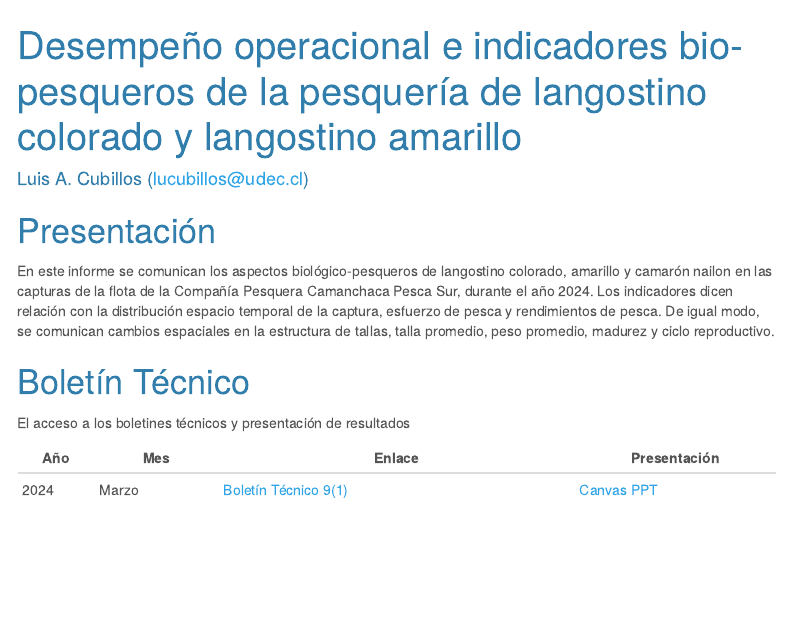
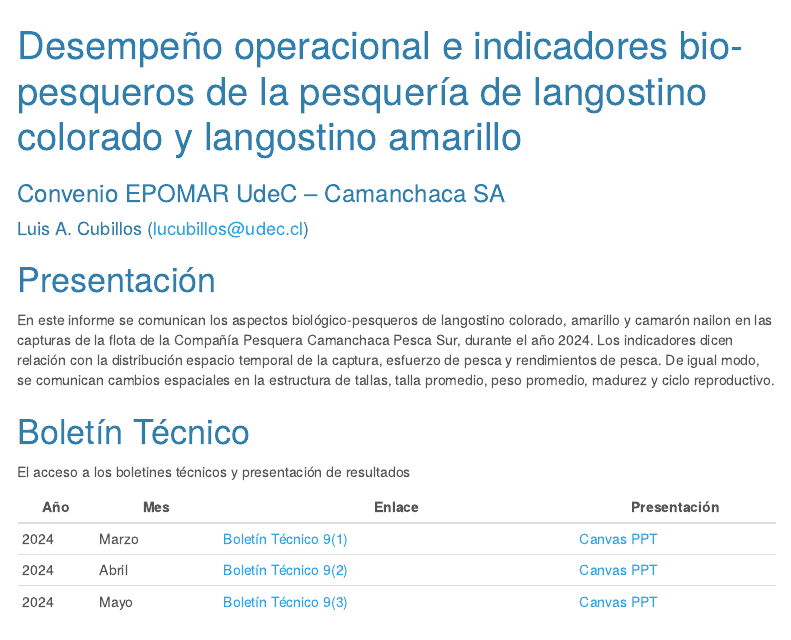
Before and after one commit to LuisACubillos/Indicadores_camanchaca, an R Markdown document (index.Rmd): the page in a window 1100 px wide, from its top. Rendered offline with R 4.5, knitr and Pandoc, with nearby package versions; menus at the side of the page are left out.

Commit message:
agrega index.rmd

```diff
--- a/index.Rmd
+++ b/index.Rmd
@@ -1,5 +1,6 @@
 ---
 title: "Desempeño operacional e indicadores bio-pesqueros de la pesquería de langostino colorado y langostino amarillo"
+subtitle: "Convenio EPOMAR UdeC – Camanchaca SA"
 author: "Luis A. Cubillos (lucubillos@udec.cl)"
 date: ""
 always_allow_html: true
@@ -27,8 +29,9 @@ El acceso a los boletines técnicos y presentación de resultados
 
  Año | Mes    | Enlace                | Presentación
 -----|--------|-----------------------|-------------
-2024 | Marzo  | [Boletín Técnico 9(1)](https://luisacubillos.github.io/Indicadores_camanchaca/Boletin/Boletin_Tecnico_Vol9-1.html)  | [Canvas PPT](https://www.canva.com/design/DAGBTNBLLBY/mmckJBRb2x0j4DZdxykgwQ/edit?utm_content=DAGBTNBLLBY&utm_campaign=designshare&utm_medium=link2&utm_source=sharebutton)
-
+2024 | Marzo  | [Boletín Técnico 9(1)](https://luisacubillos.github.io/Indicadores_camanchaca/Boletin/BolTecVol0901/Boletin_Tecnico_Vol9-1.html)  | [Canvas PPT](https://www.canva.com/design/DAGBTNBLLBY/mmckJBRb2x0j4DZdxykgwQ/edit?utm_content=DAGBTNBLLBY&utm_campaign=designshare&utm_medium=link2&utm_source=sharebutton)
+2024 | Abril  | [Boletín Técnico 9(2)](https://luisacubillos.github.io/Indicadores_camanchaca/Boletin/BolTecVol0902/Boletin_Tecnico_Vol9-2.html) | [Canvas PPT](https://www.canva.com/design/DAGEdGE-tN0/fnLEdhuJwZGOvlWAqpBMpA/edit?utm_content=DAGEdGE-tN0&utm_campaign=designshare&utm_medium=link2&utm_source=sharebutton)
+2024 | Mayo   | [Boletín Técnico 9(3)](https://luisacubillos.github.io/Indicadores_camanchaca/Boletin/BolTecVol0903/Boletin_Tecnico_Vol9-3.html) | [Canvas PPT](https://www.canva.com/design/DAGH-zGuC-s/icAxdorOqdsTnH2fR34Oew/edit?utm_content=DAGH-zGuC-s&utm_campaign=designshare&utm_medium=link2&utm_source=sharebutton)
 
 # Informe consolidado
 
```
Also changed, not shown: index.Rmd (1 more changed lines).
